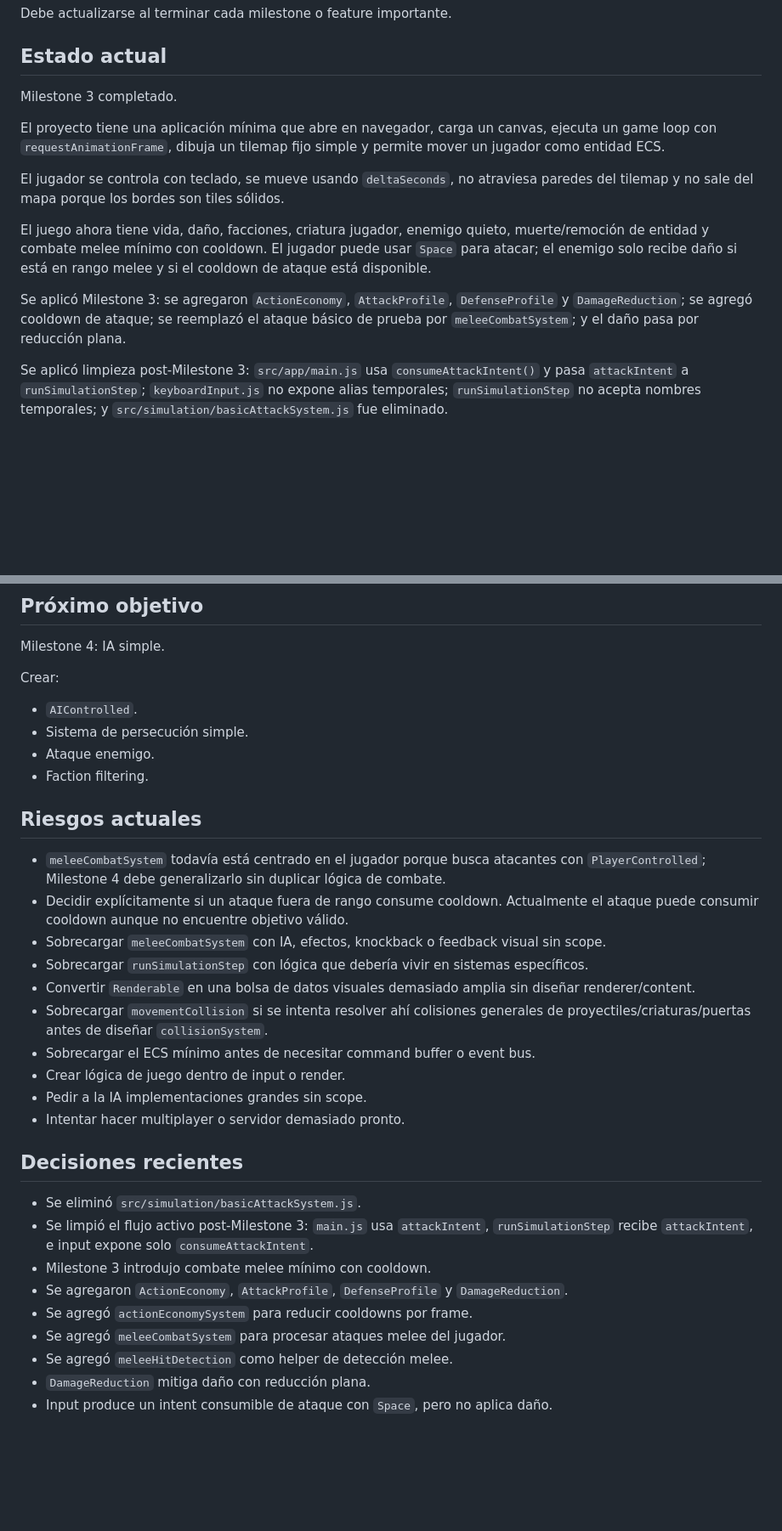
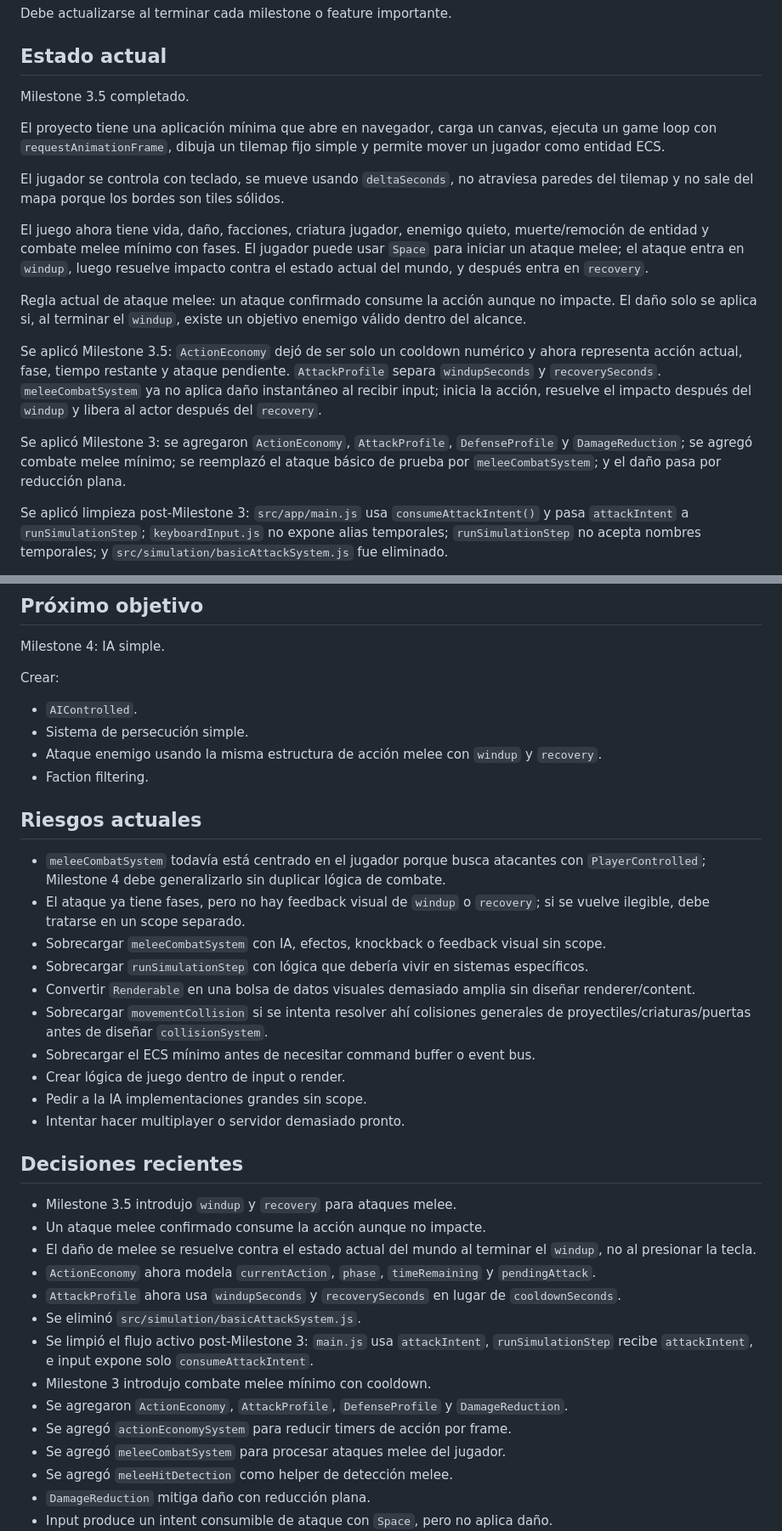
Before and after one commit to WalterDevIn/wini-s-dungeon, a Markdown page: PROJECT_STATE.md, 2 parts joined by grey strips. Shown at 85% size. Drawn GitHub-style; blank space fills up the shorter version.

Commit message:
milestone 3.5: add melee windup and recovery

```diff
--- a/PROJECT_STATE.md
+++ b/PROJECT_STATE.md
@@ -6,15 +6,19 @@ Debe actualizarse al terminar cada milestone o feature importante.
 
 ## Estado actual
 
-Milestone 3 completado.
+Milestone 3.5 completado.
 
 El proyecto tiene una aplicación mínima que abre en navegador, carga un canvas, ejecuta un game loop con `requestAnimationFrame`, dibuja un tilemap fijo simple y permite mover un jugador como entidad ECS.
 
 El jugador se controla con teclado, se mueve usando `deltaSeconds`, no atraviesa paredes del tilemap y no sale del mapa porque los bordes son tiles sólidos.
 
-El juego ahora tiene vida, daño, facciones, criatura jugador, enemigo quieto, muerte/remoción de entidad y combate melee mínimo con cooldown. El jugador puede usar `Space` para atacar; el enemigo solo recibe daño si está en rango melee y si el cooldown de ataque está disponible.
+El juego ahora tiene vida, daño, facciones, criatura jugador, enemigo quieto, muerte/remoción de entidad y combate melee mínimo con fases. El jugador puede usar `Space` para iniciar un ataque melee; el ataque entra en `windup`, luego resuelve impacto contra el estado actual del mundo, y después entra en `recovery`.
 
-Se aplicó Milestone 3: se agregaron `ActionEconomy`, `AttackProfile`, `DefenseProfile` y `DamageReduction`; se agregó cooldown de ataque; se reemplazó el ataque básico de prueba por `meleeCombatSystem`; y el daño pasa por reducción plana.
+Regla actual de ataque melee: un ataque confirmado consume la acción aunque no impacte. El daño solo se aplica si, al terminar el `windup`, existe un objetivo enemigo válido dentro del alcance.
+
+Se aplicó Milestone 3.5: `ActionEconomy` dejó de ser solo un cooldown numérico y ahora representa acción actual, fase, tiempo restante y ataque pendiente. `AttackProfile` separa `windupSeconds` y `recoverySeconds`. `meleeCombatSystem` ya no aplica daño instantáneo al recibir input; inicia la acción, resuelve el impacto después del `windup` y libera al actor después del `recovery`.
+
+Se aplicó Milestone 3: se agregaron `ActionEconomy`, `AttackProfile`, `DefenseProfile` y `DamageReduction`; se agregó combate melee mínimo; se reemplazó el ataque básico de prueba por `meleeCombatSystem`; y el daño pasa por reducción plana.
 
 Se aplicó limpieza post-Milestone 3: `src/app/main.js` usa `consumeAttackIntent()` y pasa `attackIntent` a `runSimulationStep`; `keyboardInput.js` no expone alias temporales; `runSimulationStep` no acepta nombres temporales; y `src/simulation/basicAttackSystem.js` fue eliminado.
 
@@ -145,13 +149,13 @@ Crear:
 
 - `AIControlled`.
 - Sistema de persecución simple.
-- Ataque enemigo.
+- Ataque enemigo usando la misma estructura de acción melee con `windup` y `recovery`.
 - Faction filtering.
 
 ## Riesgos actuales
 
 - `meleeCombatSystem` todavía está centrado en el jugador porque busca atacantes con `PlayerControlled`; Milestone 4 debe generalizarlo sin duplicar lógica de combate.
-- Decidir explícitamente si un ataque fuera de rango consume cooldown. Actualmente el ataque puede consumir cooldown aunque no encuentre objetivo válido.
+- El ataque ya tiene fases, pero no hay feedback visual de `windup` o `recovery`; si se vuelve ilegible, debe tratarse en un scope separado.
 - Sobrecargar `meleeCombatSystem` con IA, efectos, knockback o feedback visual sin scope.
 - Sobrecargar `runSimulationStep` con lógica que debería vivir en sistemas específicos.
 - Convertir `Renderable` en una bolsa de datos visuales demasiado amplia sin diseñar renderer/content.
@@ -163,11 +167,16 @@ Crear:
 
 ## Decisiones recientes
 
+- Milestone 3.5 introdujo `windup` y `recovery` para ataques melee.
+- Un ataque melee confirmado consume la acción aunque no impacte.
+- El daño de melee se resuelve contra el estado actual del mundo al terminar el `windup`, no al presionar la tecla.
+- `ActionEconomy` ahora modela `currentAction`, `phase`, `timeRemaining` y `pendingAttack`.
+- `AttackProfile` ahora usa `windupSeconds` y `recoverySeconds` en lugar de `cooldownSeconds`.
 - Se eliminó `src/simulation/basicAttackSystem.js`.
 - Se limpió el flujo activo post-Milestone 3: `main.js` usa `attackIntent`, `runSimulationStep` recibe `attackIntent`, e input expone solo `consumeAttackIntent`.
 - Milestone 3 introdujo combate melee mínimo con cooldown.
 - Se agregaron `ActionEconomy`, `AttackProfile`, `DefenseProfile` y `DamageReduction`.
-- Se agregó `actionEconomySystem` para reducir cooldowns por frame.
+- Se agregó `actionEconomySystem` para reducir timers de acción por frame.
 - Se agregó `meleeCombatSystem` para procesar ataques melee del jugador.
 - Se agregó `meleeHitDetection` como helper de detección melee.
 - `DamageReduction` mitiga daño con reducción plana.
```
Also changed, not shown: other parts of PROJECT_STATE.md (+3 -3 lines).
